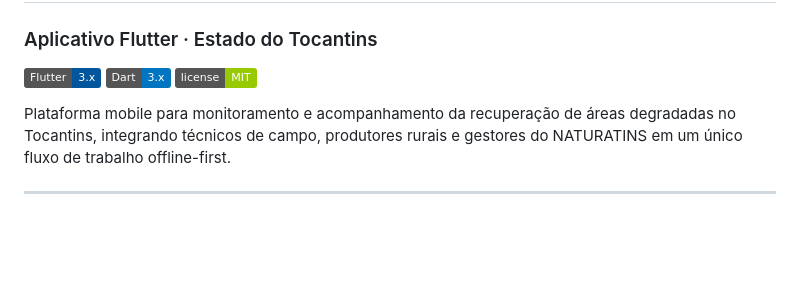
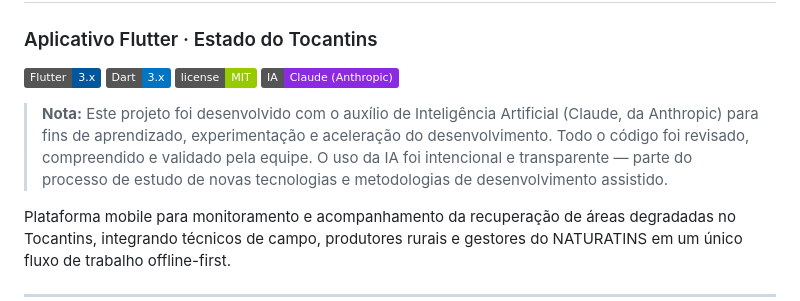
Before and after one commit to Sammytss/SARA-Sistema_de_Alerta_e_Restaura-o_Ambiental_Front, a Markdown page: README.md, the part around the change. GitHub-like rendering; badges without logos; blank space fills up the shorter version.

Commit message:
docs: nota de uso de IA (Claude/Anthropic) no topo da documentacao
Co-Authored-By: Claude Sonnet 4.6 <noreply@anthropic.com>

```diff
--- a/README.md
+++ b/README.md
@@ -4,6 +4,9 @@
 [![Flutter](https://img.shields.io/badge/Flutter-3.x-02569B?logo=flutter)](https://flutter.dev)
 [![Dart](https://img.shields.io/badge/Dart-3.x-0175C2?logo=dart)](https://dart.dev)
 [![License](https://img.shields.io/badge/license-MIT-green)](LICENSE)
+[![AI Assisted](https://img.shields.io/badge/IA-Claude%20(Anthropic)-blueviolet?logo=anthropic)](https://anthropic.com)
+
+> **Nota:** Este projeto foi desenvolvido com o auxílio de Inteligência Artificial (Claude, da Anthropic) para fins de aprendizado, experimentação e aceleração do desenvolvimento. Todo o código foi revisado, compreendido e validado pela equipe. O uso da IA foi intencional e transparente — parte do processo de estudo de novas tecnologias e metodologias de desenvolvimento assistido.
 
 Plataforma mobile para monitoramento e acompanhamento da recuperação de áreas degradadas no Tocantins, integrando técnicos de campo, produtores rurais e gestores do NATURATINS em um único fluxo de trabalho offline-first.
 
```
